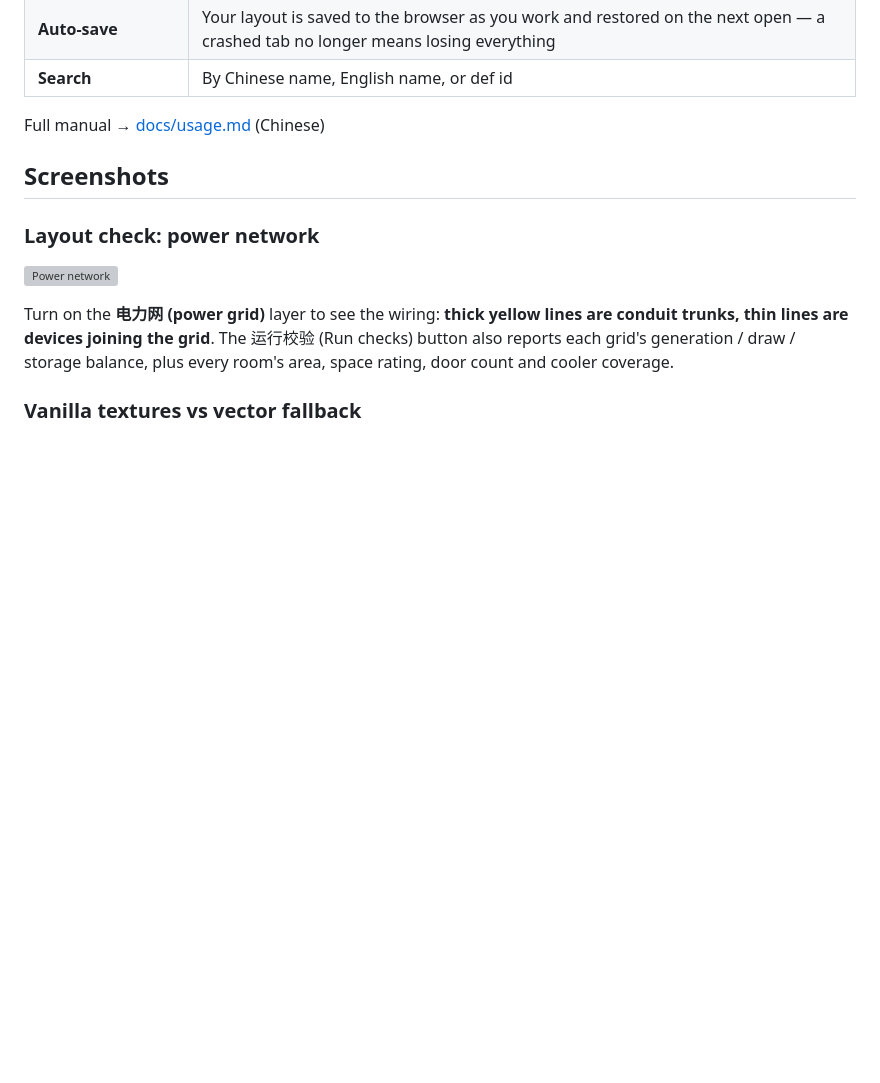
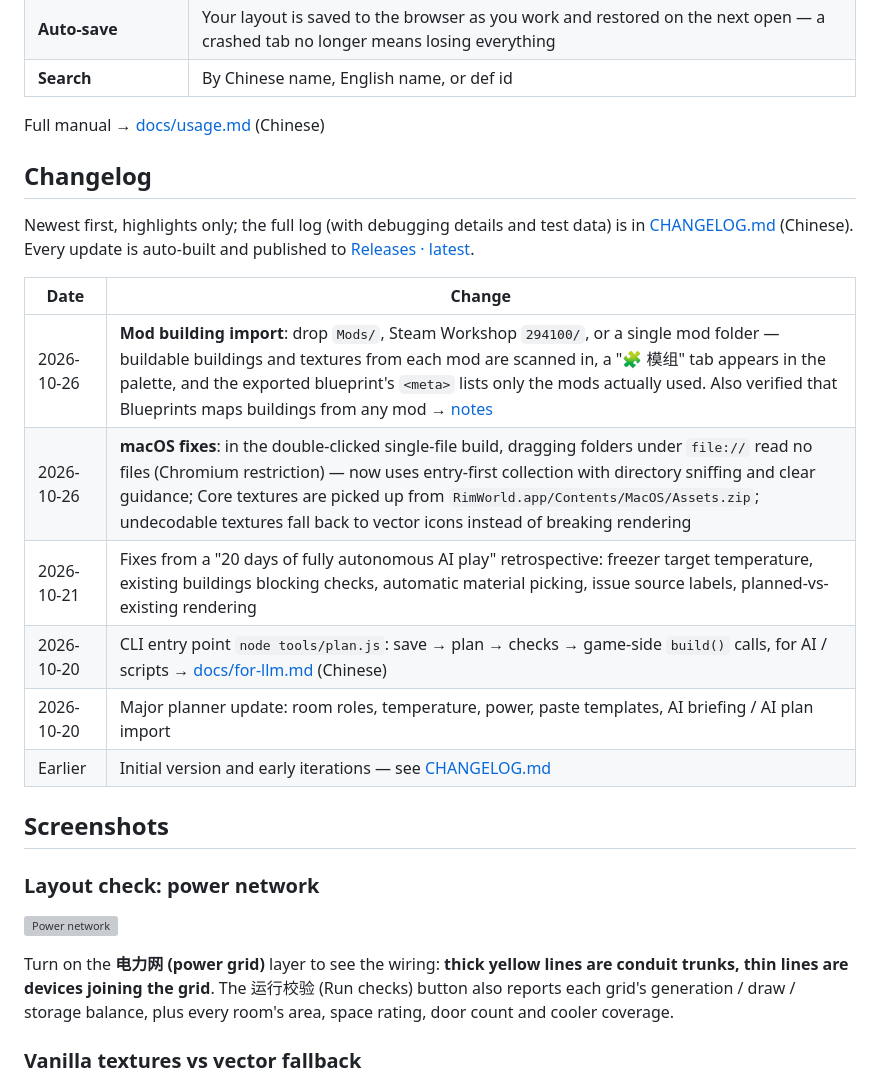
Before and after one commit to luwendi-qq/rimworld-planner, a Markdown page: README.en.md, the part around the change. Rendered like a GitHub page; blank space fills up the shorter version; grey boxes are pictures that could not be loaded.

Commit message:
docs: README 增加更新日志章节（中英）

```diff
--- a/README.en.md
+++ b/README.en.md
@@ -85,6 +85,20 @@ Or click **Code → Download ZIP** on the repo page and overwrite your old folde
 | **Search** | By Chinese name, English name, or def id |
 
 Full manual → [docs/usage.md](docs/usage.md) (Chinese)
+
+## Changelog
+
+Newest first, highlights only; the full log (with debugging details and test data) is in [CHANGELOG.md](CHANGELOG.md) (Chinese).
+Every update is auto-built and published to [Releases · latest](https://github.com/luwendi-qq/rimworld-planner/releases/latest).
+
+| Date | Change |
+| --- | --- |
+| 2026-10-26 | **Mod building import**: drop `Mods/`, Steam Workshop `294100/`, or a single mod folder — buildable buildings and textures from each mod are scanned in, a "🧩 模组" tab appears in the palette, and the exported blueprint's `<meta>` lists only the mods actually used. Also verified that Blueprints maps buildings from any mod → [notes](docs/blueprints-mod-support.md) |
+| 2026-10-26 | **macOS fixes**: in the double-clicked single-file build, dragging folders under `file://` read no files (Chromium restriction) — now uses entry-first collection with directory sniffing and clear guidance; Core textures are picked up from `RimWorld.app/Contents/MacOS/Assets.zip`; undecodable textures fall back to vector icons instead of breaking rendering |
+| 2026-10-21 | Fixes from a "20 days of fully autonomous AI play" retrospective: freezer target temperature, existing buildings blocking checks, automatic material picking, issue source labels, planned-vs-existing rendering |
+| 2026-10-20 | CLI entry point `node tools/plan.js`: save → plan → checks → game-side `build()` calls, for AI / scripts → [docs/for-llm.md](docs/for-llm.md) (Chinese) |
+| 2026-10-20 | Major planner update: room roles, temperature, power, paste templates, AI briefing / AI plan import |
+| Earlier | Initial version and early iterations — see [CHANGELOG.md](CHANGELOG.md) |
 
 ## Screenshots
 
```
Also changed, not shown: README.md (+14 -0 lines).
